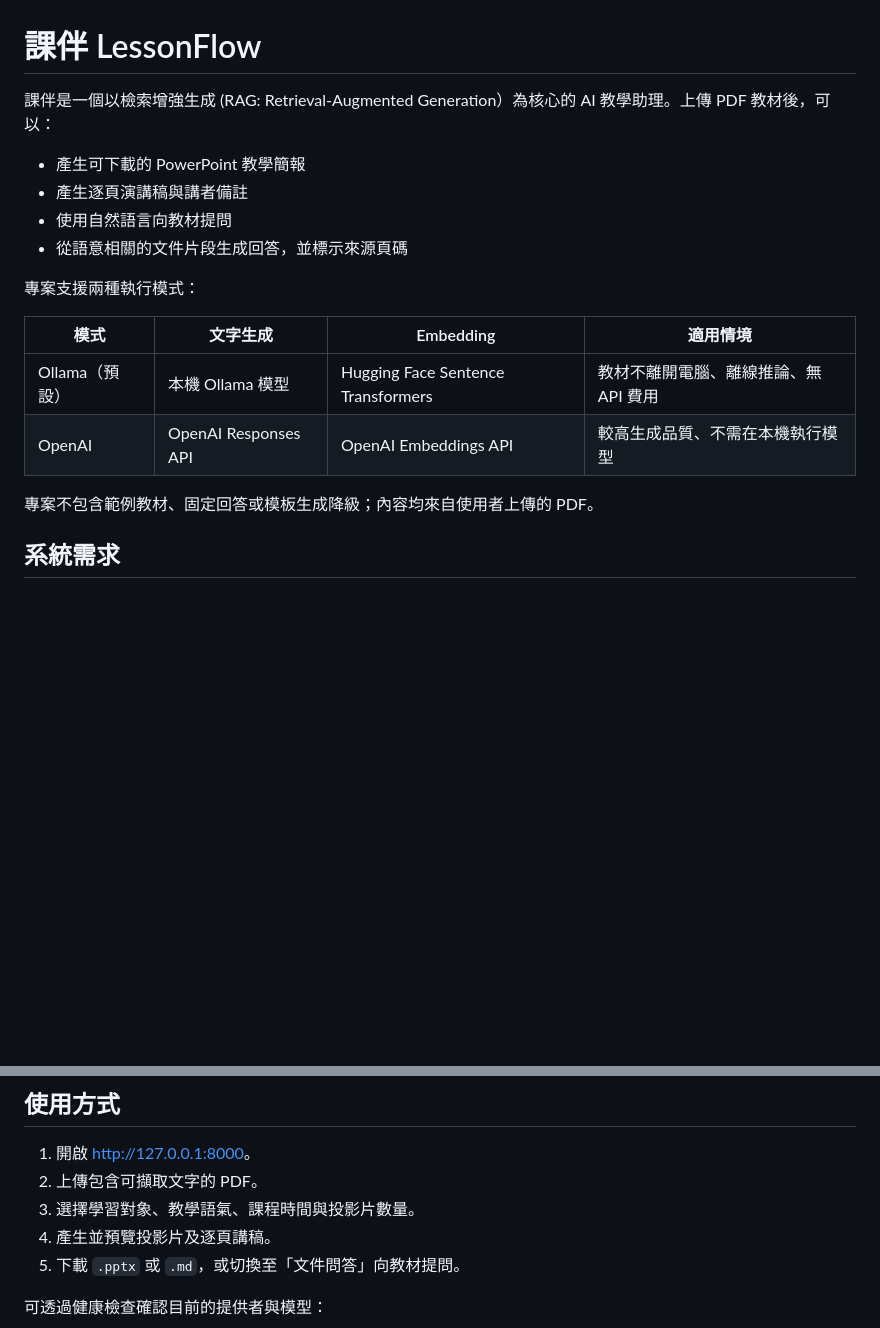
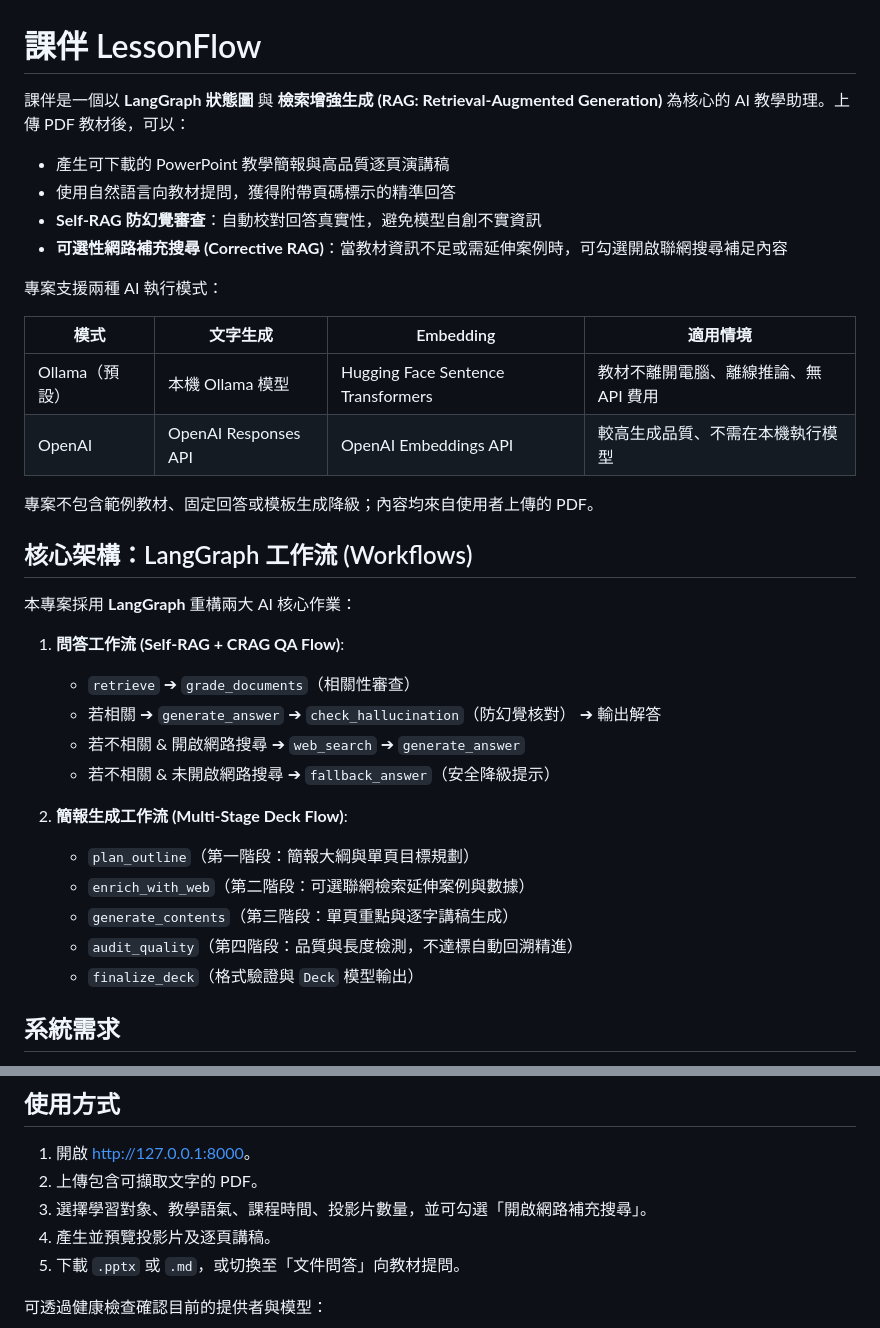
Before and after one commit to elfchildRichter/lesson_flow, a Markdown page: README.md, 2 parts joined by grey strips. GitHub-like rendering; blank space fills up the shorter version.

Commit message:
docs: 更新 README.md 補全 LangGraph 狀態圖、可選網路搜尋與專案結構說明

```diff
--- a/README.md
+++ b/README.md
@@ -1,13 +1,13 @@
 # 課伴 LessonFlow
 
-課伴是一個以檢索增強生成 (RAG: Retrieval-Augmented Generation）為核心的 AI 教學助理。上傳 PDF 教材後，可以：
+課伴是一個以 **LangGraph 狀態圖** 與 **檢索增強生成 (RAG: Retrieval-Augmented Generation)** 為核心的 AI 教學助理。上傳 PDF 教材後，可以：
 
-- 產生可下載的 PowerPoint 教學簡報
-- 產生逐頁演講稿與講者備註
-- 使用自然語言向教材提問
-- 從語意相關的文件片段生成回答，並標示來源頁碼
+- 產生可下載的 PowerPoint 教學簡報與高品質逐頁演講稿
+- 使用自然語言向教材提問，獲得附帶頁碼標示的精準回答
+- **Self-RAG 防幻覺審查**：自動校對回答真實性，避免模型自創不實資訊
+- **可選性網路補充搜尋 (Corrective RAG)**：當教材資訊不足或需延伸案例時，可勾選開啟聯網搜尋補足內容
 
-專案支援兩種執行模式：
+專案支援兩種 AI 執行模式：
 
 | 模式 | 文字生成 | Embedding | 適用情境 |
 |---|---|---|---|
@@ -15,6 +15,23 @@
 | OpenAI | OpenAI Responses API | OpenAI Embeddings API | 較高生成品質、不需在本機執行模型 |
 
 專案不包含範例教材、固定回答或模板生成降級；內容均來自使用者上傳的 PDF。
+
+## 核心架構：LangGraph 工作流 (Workflows)
+
+本專案採用 **LangGraph** 重構兩大 AI 核心作業：
+
+1. **問答工作流 (Self-RAG + CRAG QA Flow)**:
+   - `retrieve` ➔ `grade_documents`（相關性審查）
+   - 若相關 ➔ `generate_answer` ➔ `check_hallucination`（防幻覺核對） ➔ 輸出解答
+   - 若不相關 & 開啟網路搜尋 ➔ `web_search` ➔ `generate_answer`
+   - 若不相關 & 未開啟網路搜尋 ➔ `fallback_answer`（安全降級提示）
+
+2. **簡報生成工作流 (Multi-Stage Deck Flow)**:
+   - `plan_outline`（第一階段：簡報大綱與單頁目標規劃）
+   - `enrich_with_web`（第二階段：可選聯網檢索延伸案例與數據）
+   - `generate_contents`（第三階段：單頁重點與逐字講稿生成）
+   - `audit_quality`（第四階段：品質與長度檢測，不達標自動回溯精進）
+   - `finalize_deck`（格式驗證與 `Deck` 模型輸出）
 
 ## 系統需求
 
@@ -127,7 +144,7 @@ uvicorn app.main:app --reload
 
 1. 開啟 <http://127.0.0.1:8000>。
 2. 上傳包含可擷取文字的 PDF。
-3. 選擇學習對象、教學語氣、課程時間與投影片數量。
+3. 選擇學習對象、教學語氣、課程時間、投影片數量，並可勾選「開啟網路補充搜尋」。
 4. 產生並預覽投影片及逐頁講稿。
 5. 下載 `.pptx` 或 `.md`，或切換至「文件問答」向教材提問。
 
```
Also changed, not shown: other parts of README.md (+13 -8 lines).
